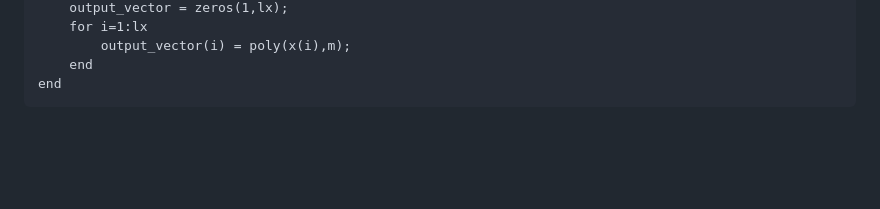
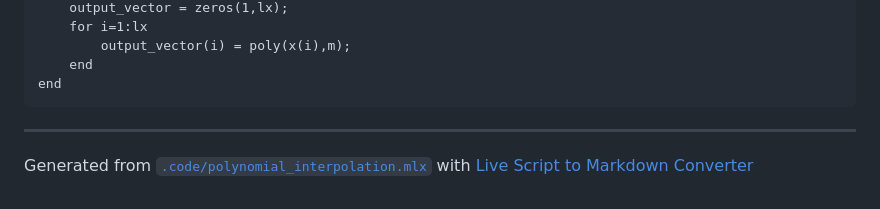
Before and after one commit to dennisangemi/machine-learning-for-physics, a Markdown page: 1_polynomial_interpolation/README.md, the part around the change. Rendered like a GitHub page; blank space fills up the shorter version.

Commit message:
added tool mention

````diff
--- a/1_polynomial_interpolation/README.md
+++ b/1_polynomial_interpolation/README.md
@@ -428,3 +428,6 @@ function output_vector = poly_predict(x,a,m)
     end
 end
 ```
+
+---
+Generated from [`.code/polynomial_interpolation.mlx`](code/polynomial_interpolation.mlx) with [Live Script to Markdown Converter](https://github.com/roslovets/Live-Script-to-Markdown-Converter)
````
